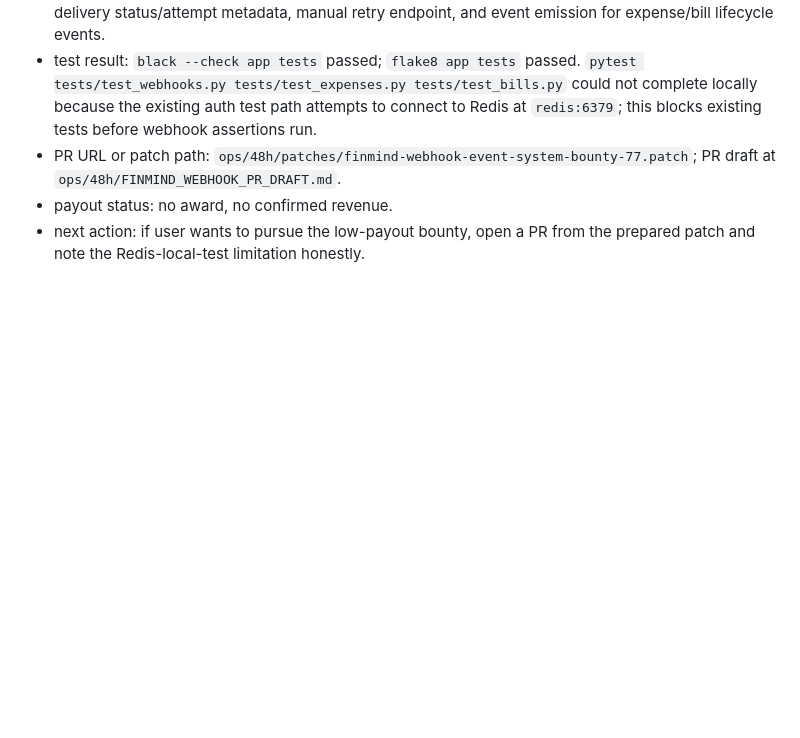
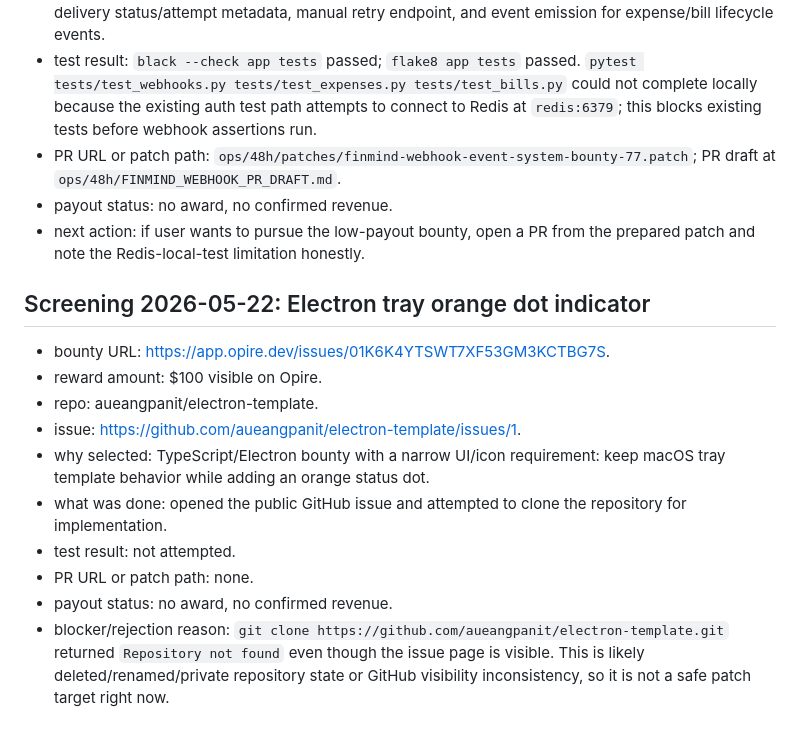
Before and after one commit to butianhua4/ai-agent-debug-kit, a Markdown page: ops/48h/BOUNTY_ATTEMPTS.md, the part around the change. GitHub-like rendering; blank space fills up the shorter version.

Commit message:
Record electron bounty screening blocker

```diff
--- a/ops/48h/BOUNTY_ATTEMPTS.md
+++ b/ops/48h/BOUNTY_ATTEMPTS.md
@@ -643,3 +643,16 @@ I also attempted `npm.cmd run test:unit -- search.unit.test.ts` on Windows, but
 - PR URL or patch path: `ops/48h/patches/finmind-webhook-event-system-bounty-77.patch`; PR draft at `ops/48h/FINMIND_WEBHOOK_PR_DRAFT.md`.
 - payout status: no award, no confirmed revenue.
 - next action: if user wants to pursue the low-payout bounty, open a PR from the prepared patch and note the Redis-local-test limitation honestly.
+
+## Screening 2026-05-22: Electron tray orange dot indicator
+
+- bounty URL: https://app.opire.dev/issues/01K6K4YTSWT7XF53GM3KCTBG7S.
+- reward amount: $100 visible on Opire.
+- repo: aueangpanit/electron-template.
+- issue: https://github.com/aueangpanit/electron-template/issues/1.
+- why selected: TypeScript/Electron bounty with a narrow UI/icon requirement: keep macOS tray template behavior while adding an orange status dot.
+- what was done: opened the public GitHub issue and attempted to clone the repository for implementation.
+- test result: not attempted.
+- PR URL or patch path: none.
+- payout status: no award, no confirmed revenue.
+- blocker/rejection reason: `git clone https://github.com/aueangpanit/electron-template.git` returned `Repository not found` even though the issue page is visible. This is likely deleted/renamed/private repository state or GitHub visibility inconsistency, so it is not a safe patch target right now.
```
